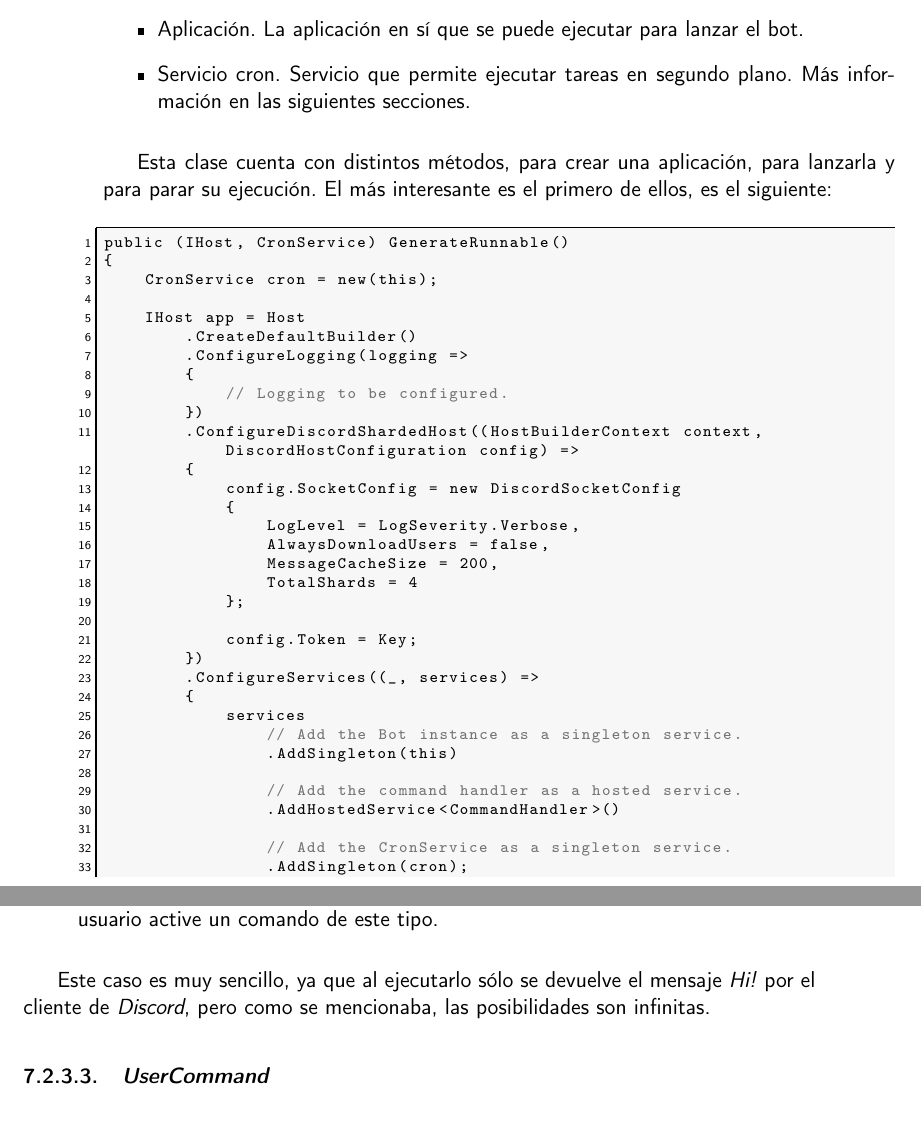
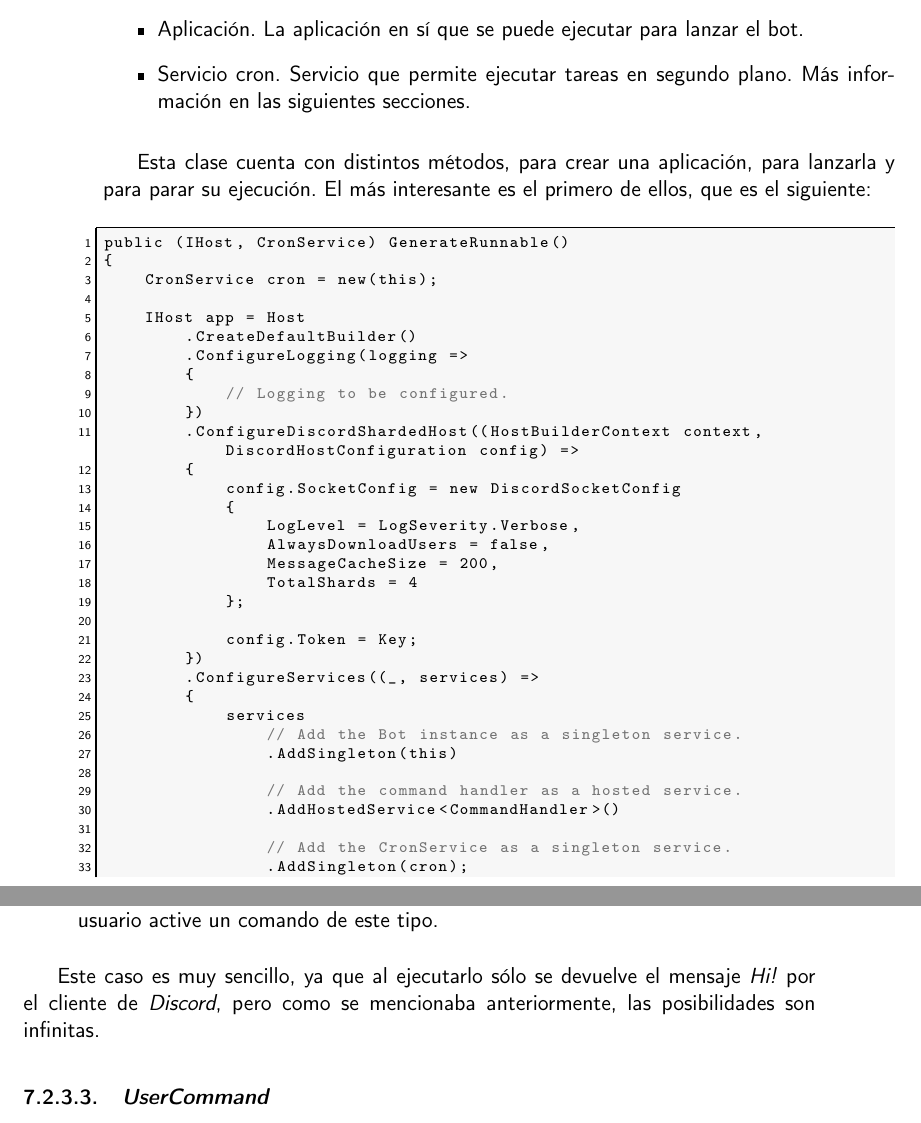
Before and after one commit to harvestcore/matroos, a LaTeX book (doc/tex/proyecto.tex, which reads doc/tex/secciones/07_implementacion.tex): two parts of pages 82 and 85 of 117, joined at a grey line, cut so that both start at the same text. Compiled offline with pdfLaTeX.

Commit message:
Links + fixes

```diff
--- a/doc/tex/secciones/07_implementacion.tex
+++ b/doc/tex/secciones/07_implementacion.tex
@@ -225,7 +227,7 @@ Los componentes necesarios para crear un bot se han encapsulado dentro de la cla
 	\item Servicio cron. Servicio que permite ejecutar tareas en segundo plano. Más información en las siguientes secciones.
 \end{itemize}
 
-Esta clase cuenta con distintos métodos, para crear una aplicación, para lanzarla y para parar su ejecución. El más interesante es el primero de ellos, es el siguiente:
+Esta clase cuenta con distintos métodos, para crear una aplicación, para lanzarla y para parar su ejecución. El más interesante es el primero de ellos, que es el siguiente:
 
 \begin{lstlisting}[language=java]
 public (IHost, CronService) GenerateRunnable()
@@ -360,7 +362,7 @@ Se puede observar que:
 	\item Se ha implementado la interfaz \textit{IRunnableCommand}, que fuerza a que se implemente el método \textit{Run}. Este método contiene el código que se ejecutará cuando un usuario active un comando de este tipo.
 \end{itemize}
 
-Este caso es muy sencillo, ya que al ejecutarlo sólo se devuelve el mensaje \textit{Hi!} por el cliente de \textit{Discord}, pero como se mencionaba, las posibilidades son infinitas.
+Este caso es muy sencillo, ya que al ejecutarlo sólo se devuelve el mensaje \textit{Hi!} por el cliente de \textit{Discord}, pero como se mencionaba anteriormente, las posibilidades son infinitas.
 
 
 \subsubsection{\textit{UserCommand}}
```
Also changed, not shown: doc/tex/secciones/05_diseño.tex (+1 -0 lines), doc/tex/secciones/07_implementacion.tex (6 more changed lines).
